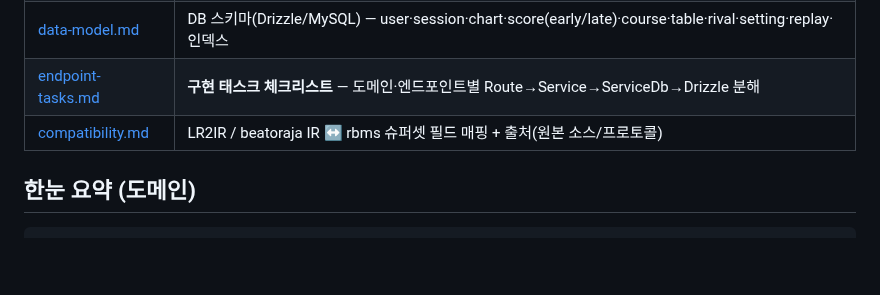
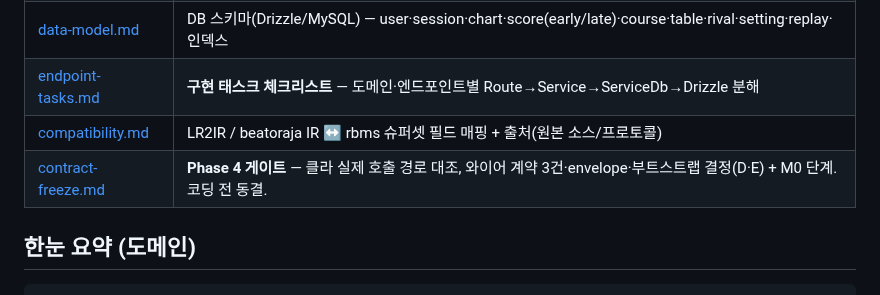
Before and after one commit to B-HS/R-BMS, a Markdown page: docs/backend/README.md, the part around the change. Rendered like a GitHub page; blank space fills up the shorter version.

```diff
--- a/docs/backend/README.md
+++ b/docs/backend/README.md
@@ -13,6 +13,7 @@
 | [data-model.md](./data-model.md) | DB 스키마(Drizzle/MySQL) — user·session·chart·score(early/late)·course·table·rival·setting·replay·인덱스 |
 | [endpoint-tasks.md](./endpoint-tasks.md) | **구현 태스크 체크리스트** — 도메인·엔드포인트별 Route→Service→ServiceDb→Drizzle 분해 |
 | [compatibility.md](./compatibility.md) | LR2IR / beatoraja IR ↔ rbms 슈퍼셋 필드 매핑 + 출처(원본 소스/프로토콜) |
+| [contract-freeze.md](./contract-freeze.md) | **Phase 4 게이트** — 클라 실제 호출 경로 대조, 와이어 계약 3건·envelope·부트스트랩 결정(D·E) + M0 단계. 코딩 전 동결. |
 
 ## 한눈 요약 (도메인)
 
```
Also changed, not shown: docs/PROCESS.md (+1 -1 lines), docs/backend/contract-freeze.md (added, +55 -0 lines).
